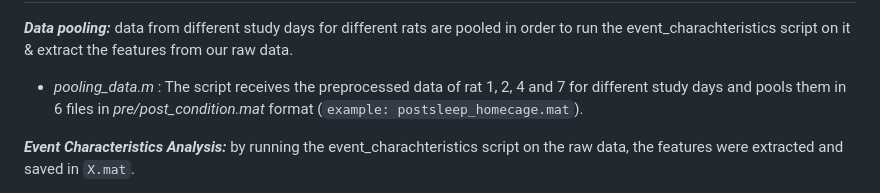
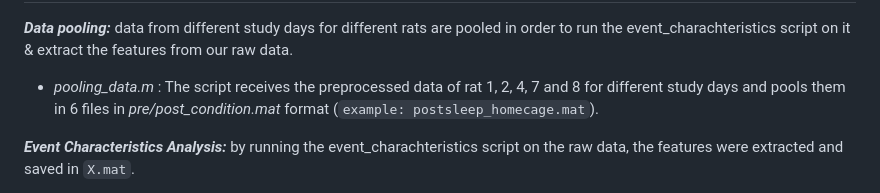
Before and after one commit to paramrajpura/HM_RAT, a Markdown page: README.md, the part around the change. GitHub-like rendering.

```diff
--- a/README.md
+++ b/README.md
@@ -199,7 +199,7 @@ And create a folder as an output with the downsampled mda file per study day in
 _**Data pooling:**_
 data from different study days for different rats are pooled in order to run the event_charachteristics script on it & extract the features from our raw data.
 
-  * _pooling_data.m_ : The script receives the preprocessed data of rat 1, 2, 4 and 7 for different study days and pools them in 6 files in *pre/post_condition.mat* format (`example: postsleep_homecage.mat`).
+  * _pooling_data.m_ : The script receives the preprocessed data of rat 1, 2, 4, 7 and 8 for different study days and pools them in 6 files in *pre/post_condition.mat* format (`example: postsleep_homecage.mat`).
 
 
 _**Event Characteristics Analysis:**_
```
